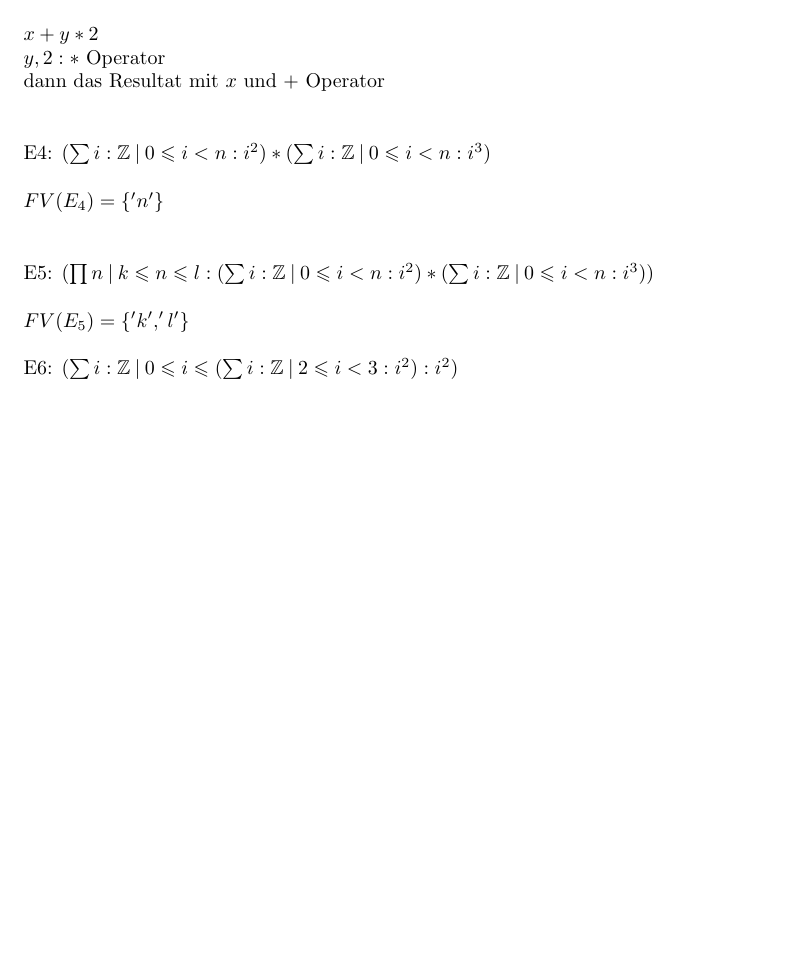
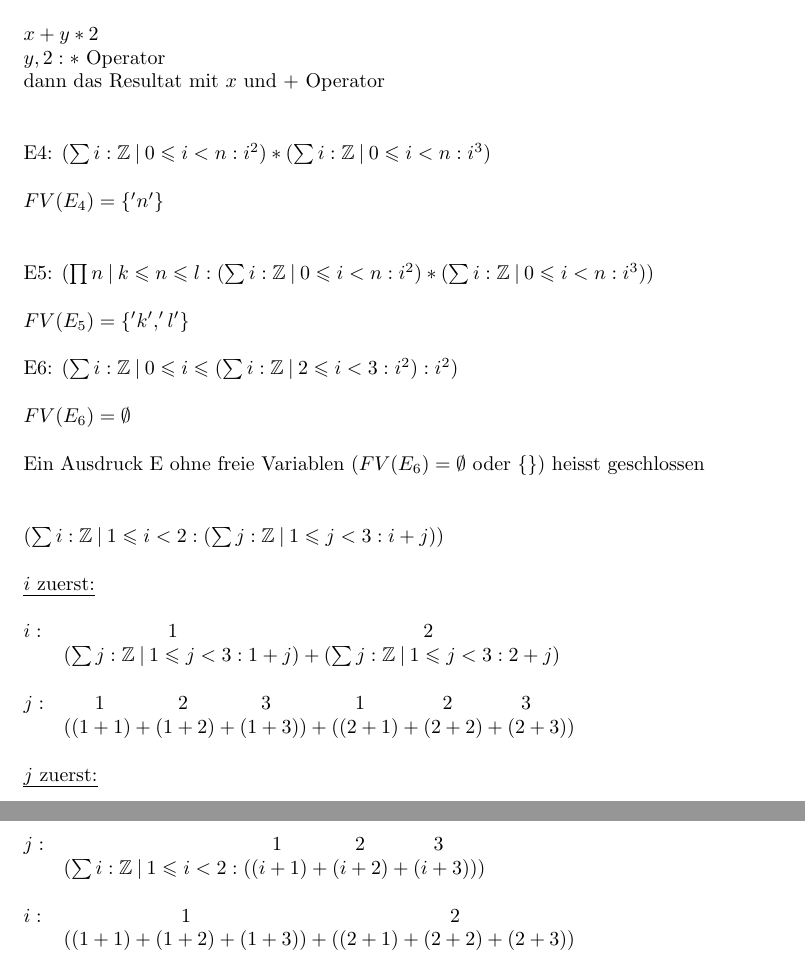
Before and after one commit to kyriakosschwarz/fhnw, a LaTeX document (dim2/dim2_Lektion1.tex): part of page 7 of 7 before the commit and two parts of pages 7 and 8 of 8 after it, the two joined at a grey line, cut so that both start at the same text, the shorter picture padded with empty space. Compiled offline with pdfLaTeX.

Commit message:
update script

```diff
--- a/dim2/dim2_Lektion1.tex
+++ b/dim2/dim2_Lektion1.tex
@@ -362,6 +362,39 @@ $FV(E_5) = \{'k', 'l'\}$\\
 \\
 E6: $(\sum{i} : \mathbb{Z} \:\vert\: 0\leqslant i\leqslant (\sum{i} : \mathbb{Z} \:\vert\: 2\leqslant i< 3 : i^2 ) : i^2 )$\\
 \\
+$FV(E_6) = \emptyset$\\
+\\
+Ein Ausdruck E ohne freie Variablen ($FV(E_6) = \emptyset$ oder $\{\}$) heisst geschlossen\\
+\\
+\\
+ $(\sum{i} : \mathbb{Z} \:\vert\: 1\leqslant i< 2 :  (\sum{j} : \mathbb{Z} \:\vert\: 1\leqslant j< 3 : i + j ) )$\\
+\\
+\uline{$i$ zuerst:}\\
+\\
+$i :$ \tab\tab\tab1 \tab\tab\tab\tab\tab\tab2\\
+\tab $(\sum{j} : \mathbb{Z} \:\vert\: 1\leqslant j< 3 : 1 + j ) + (\sum{j} : \mathbb{Z} \:\vert\: 1\leqslant j< 3 : 2 + j )$\\
+\\
+$j :$ \tab\:1 \tab\:\:\:\:\:\:2 \tab\:\:\:\:\:\:3\tab\tab\:1 \tab\:\:\:\:\:\:\:2 \tab\:\:\:\:\:3\\
+\tab$((1+1)+(1+2)+(1+3)) + ((2+1)+(2+2)+(2+3))$
+\\
+\\
+\uline{$j$ zuerst:}\\
+\\
+$j :$ \tab\tab\tab\tab\tab\:\:\:\:\:1 \tab\:\:\:\:\:\:2 \:\:\:\:\:\tab3\\
+\tab$(\sum{i} : \mathbb{Z} \:\vert\: 1\leqslant i< 2 :  ((i+1)+(i+2)+(i+3)) )$\\
+\\
+$i :$ \tab\tab\tab\:\:\:1 \tab\tab\tab\tab\tab\tab\:\:\:2\\
+\tab$((1+1)+(1+2)+(1+3)) + ((2+1)+(2+2)+(2+3))$\\
+\\
+
+
+
+
+
+
+
+
+
 
 
 
```
Also changed, not shown: dim2/dim2_Lektion1.pdf, 3 other files.
